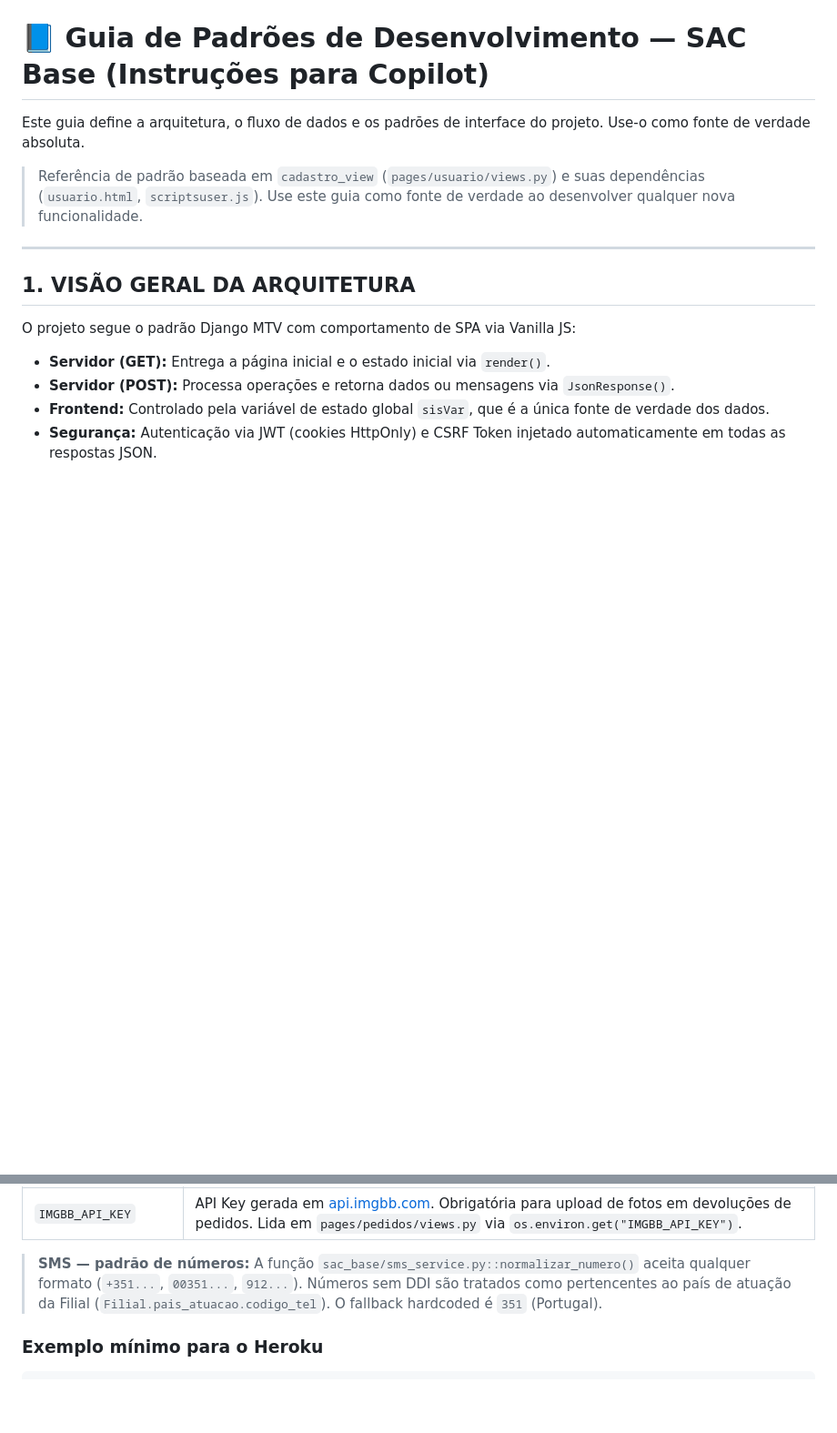
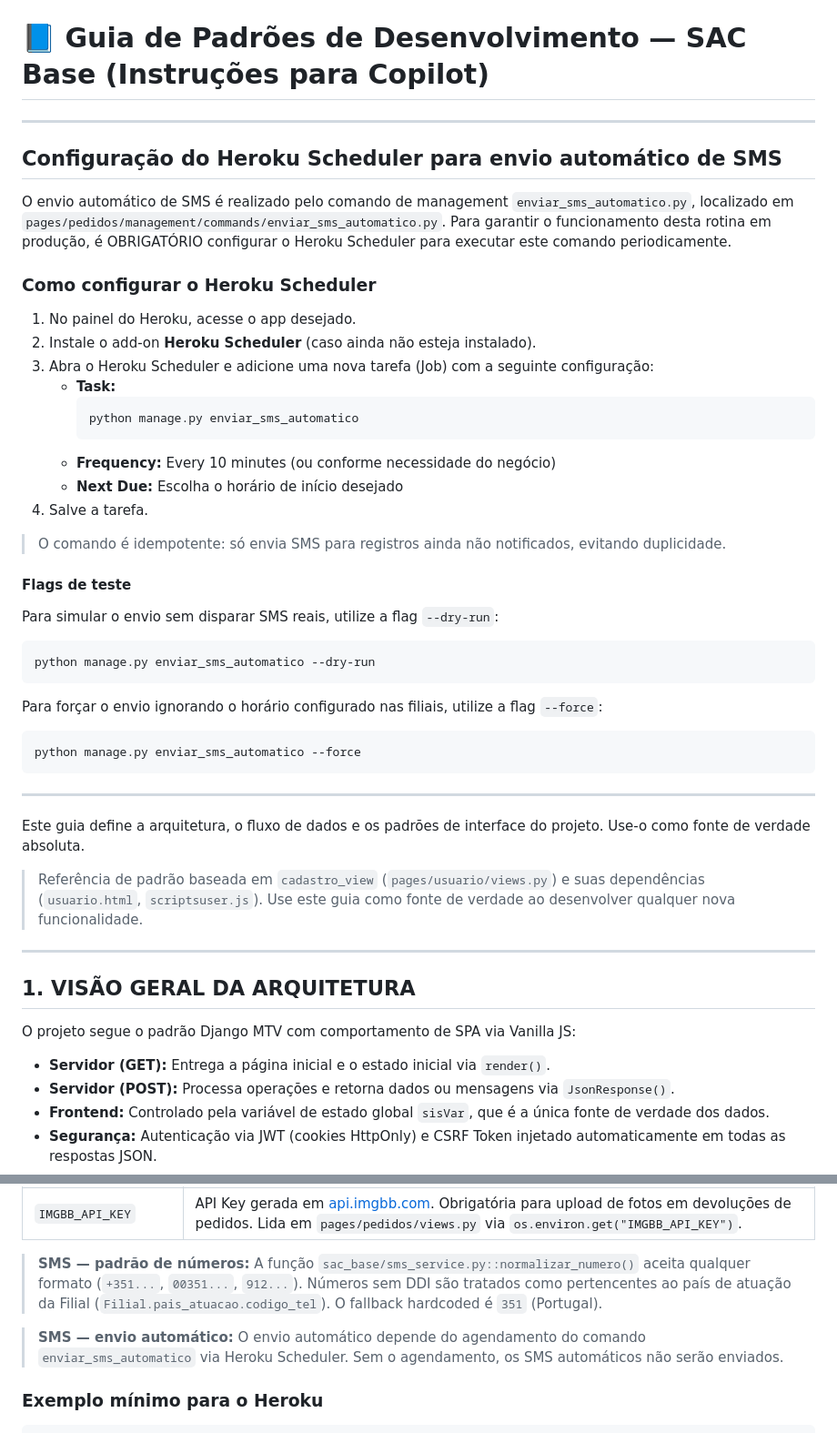
Before and after one commit to cralmad/sac_base, a Markdown page: .github/copilot-instructions.md, 2 parts joined by grey strips. Shown at 91% size. Drawn GitHub-style; blank space fills up the shorter version.

````diff
--- a/.github/copilot-instructions.md
+++ b/.github/copilot-instructions.md
@@ -1,4 +1,36 @@
 # 📘 Guia de Padrões de Desenvolvimento — SAC Base (Instruções para Copilot)
+---
+
+## Configuração do Heroku Scheduler para envio automático de SMS
+
+O envio automático de SMS é realizado pelo comando de management `enviar_sms_automatico.py`, localizado em `pages/pedidos/management/commands/enviar_sms_automatico.py`. Para garantir o funcionamento desta rotina em produção, é OBRIGATÓRIO configurar o Heroku Scheduler para executar este comando periodicamente.
+
+### Como configurar o Heroku Scheduler
+
+1. No painel do Heroku, acesse o app desejado.
+2. Instale o add-on **Heroku Scheduler** (caso ainda não esteja instalado).
+3. Abra o Heroku Scheduler e adicione uma nova tarefa (Job) com a seguinte configuração:
+     - **Task:**
+         ```
+         python manage.py enviar_sms_automatico
+         ```
+     - **Frequency:** Every 10 minutes (ou conforme necessidade do negócio)
+     - **Next Due:** Escolha o horário de início desejado
+4. Salve a tarefa.
+
+> O comando é idempotente: só envia SMS para registros ainda não notificados, evitando duplicidade.
+
+#### Flags de teste
+Para simular o envio sem disparar SMS reais, utilize a flag `--dry-run`:
+```
+python manage.py enviar_sms_automatico --dry-run
+```
+Para forçar o envio ignorando o horário configurado nas filiais, utilize a flag `--force`:
+```
+python manage.py enviar_sms_automatico --force
+```
+
+---
 
 Este guia define a arquitetura, o fluxo de dados e os padrões de interface do projeto. Use-o como fonte de verdade absoluta.
 
@@ -157,6 +189,8 @@ O layout deve seguir rigorosamente a abordagem Mobile-First:
 
 > **SMS — padrão de números:** A função `sac_base/sms_service.py::normalizar_numero()` aceita qualquer formato (`+351...`, `00351...`, `912...`). Números sem DDI são tratados como pertencentes ao país de atuação da Filial (`Filial.pais_atuacao.codigo_tel`). O fallback hardcoded é `351` (Portugal).
 
+> **SMS — envio automático:** O envio automático depende do agendamento do comando `enviar_sms_automatico` via Heroku Scheduler. Sem o agendamento, os SMS automáticos não serão enviados.
+
 ### Exemplo mínimo para o Heroku
 ```bash
 heroku config:set BANCO_DE_DADOS="postgres://..." \
````
